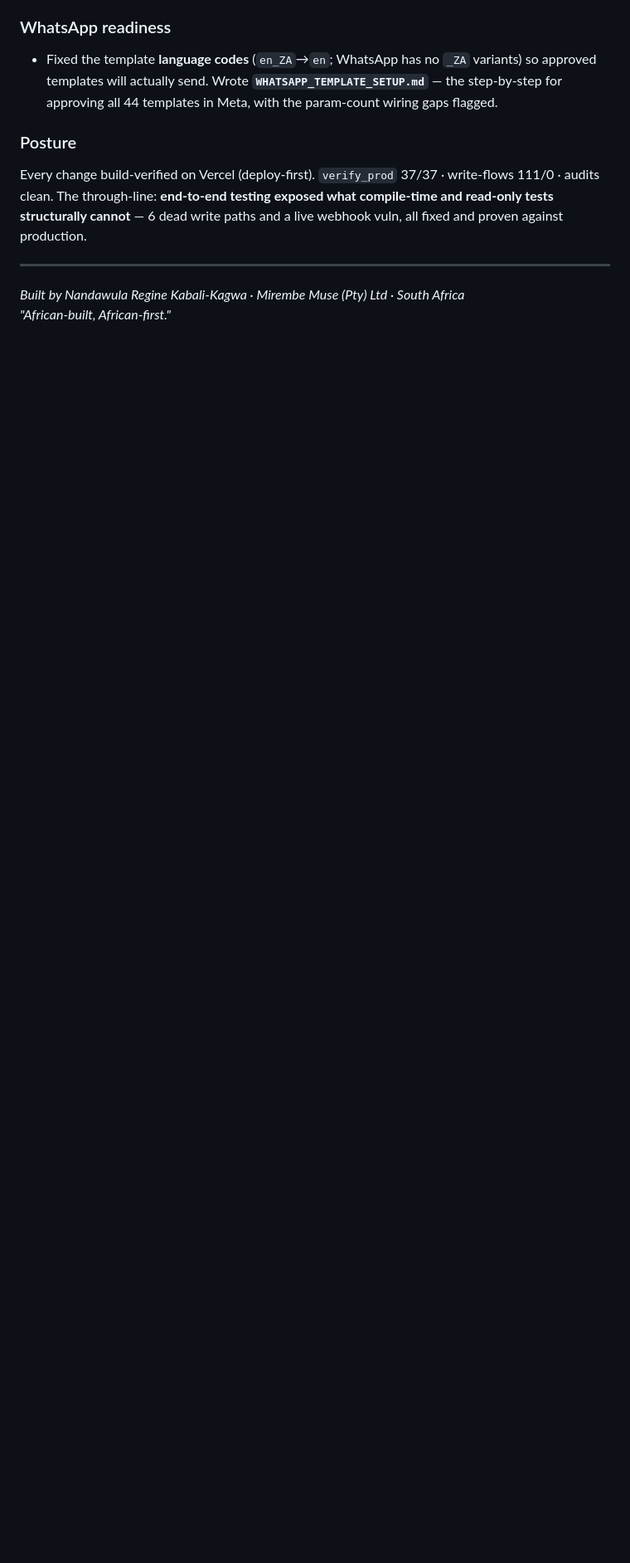
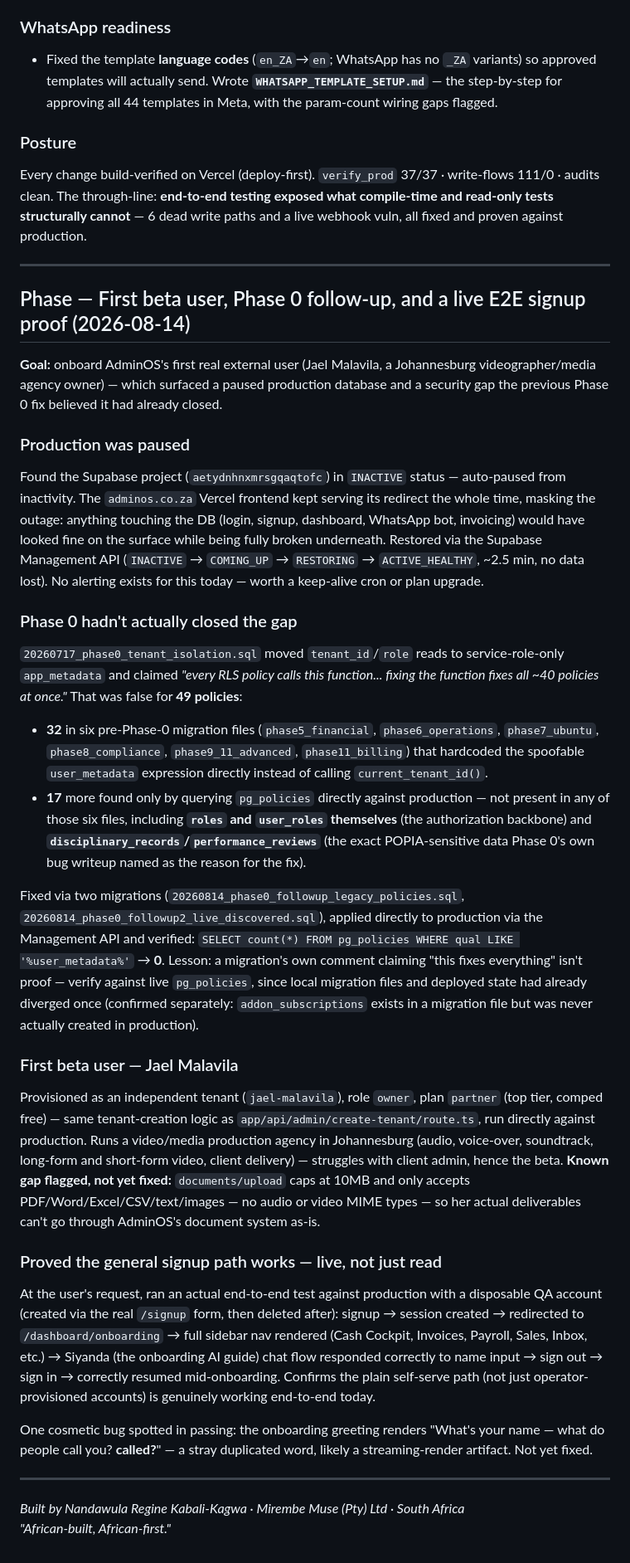
Before and after one commit to Nanda-Regine/AdminOS, a Markdown page: BUILD_JOURNEY.md, the part around the change. Shown at 83% size. Rendered like a GitHub page; blank space fills up the shorter version.

Commit message:
docs: document Aug 14 session — DB restore, Phase 0 followup, first beta user, E2E signup proof
Covers: production Supabase project found paused and restored; two
follow-up RLS migrations closing 49 policies missed by the July 17
Phase 0 fix; Jael Malavila onboarded as first beta user (partner plan,
comped); live end-to-end verification of the general self-serve
signup/login/onboarding flow via a disposable test account.

```diff
--- a/BUILD_JOURNEY.md
+++ b/BUILD_JOURNEY.md
@@ -670,5 +670,29 @@ Every change build-verified on Vercel (deploy-first). `verify_prod` 37/37 · wri
 
 ---
 
+## Phase — First beta user, Phase 0 follow-up, and a live E2E signup proof (2026-08-14)
+
+**Goal:** onboard AdminOS's first real external user (Jael Malavila, a Johannesburg videographer/media agency owner) — which surfaced a paused production database and a security gap the previous Phase 0 fix believed it had already closed.
+
+### Production was paused
+Found the Supabase project (`aetydnhnxmrsgqaqtofc`) in `INACTIVE` status — auto-paused from inactivity. The `adminos.co.za` Vercel frontend kept serving its redirect the whole time, masking the outage: anything touching the DB (login, signup, dashboard, WhatsApp bot, invoicing) would have looked fine on the surface while being fully broken underneath. Restored via the Supabase Management API (`INACTIVE` → `COMING_UP` → `RESTORING` → `ACTIVE_HEALTHY`, ~2.5 min, no data lost). No alerting exists for this today — worth a keep-alive cron or plan upgrade.
+
+### Phase 0 hadn't actually closed the gap
+`20260717_phase0_tenant_isolation.sql` moved `tenant_id`/`role` reads to service-role-only `app_metadata` and claimed *"every RLS policy calls this function... fixing the function fixes all ~40 policies at once."* That was false for **49 policies**:
+- **32** in six pre-Phase-0 migration files (`phase5_financial`, `phase6_operations`, `phase7_ubuntu`, `phase8_compliance`, `phase9_11_advanced`, `phase11_billing`) that hardcoded the spoofable `user_metadata` expression directly instead of calling `current_tenant_id()`.
+- **17** more found only by querying `pg_policies` directly against production — not present in any of those six files, including **`roles` and `user_roles` themselves** (the authorization backbone) and **`disciplinary_records`/`performance_reviews`** (the exact POPIA-sensitive data Phase 0's own bug writeup named as the reason for the fix).
+
+Fixed via two migrations (`20260814_phase0_followup_legacy_policies.sql`, `20260814_phase0_followup2_live_discovered.sql`), applied directly to production via the Management API and verified: `SELECT count(*) FROM pg_policies WHERE qual LIKE '%user_metadata%'` → **0**. Lesson: a migration's own comment claiming "this fixes everything" isn't proof — verify against live `pg_policies`, since local migration files and deployed state had already diverged once (confirmed separately: `addon_subscriptions` exists in a migration file but was never actually created in production).
+
+### First beta user — Jael Malavila
+Provisioned as an independent tenant (`jael-malavila`), role `owner`, plan `partner` (top tier, comped free) — same tenant-creation logic as `app/api/admin/create-tenant/route.ts`, run directly against production. Runs a video/media production agency in Johannesburg (audio, voice-over, soundtrack, long-form and short-form video, client delivery) — struggles with client admin, hence the beta. **Known gap flagged, not yet fixed:** `documents/upload` caps at 10MB and only accepts PDF/Word/Excel/CSV/text/images — no audio or video MIME types — so her actual deliverables can't go through AdminOS's document system as-is.
+
+### Proved the general signup path works — live, not just read
+At the user's request, ran an actual end-to-end test against production with a disposable QA account (created via the real `/signup` form, then deleted after): signup → session created → redirected to `/dashboard/onboarding` → full sidebar nav rendered (Cash Cockpit, Invoices, Payroll, Sales, Inbox, etc.) → Siyanda (the onboarding AI guide) chat flow responded correctly to name input → sign out → sign in → correctly resumed mid-onboarding. Confirms the plain self-serve path (not just operator-provisioned accounts) is genuinely working end-to-end today.
+
+One cosmetic bug spotted in passing: the onboarding greeting renders "What's your name — what do people call you? **called?**" — a stray duplicated word, likely a streaming-render artifact. Not yet fixed.
+
+---
+
 *Built by Nandawula Regine Kabali-Kagwa · Mirembe Muse (Pty) Ltd · South Africa*
 *"African-built, African-first."*
```
